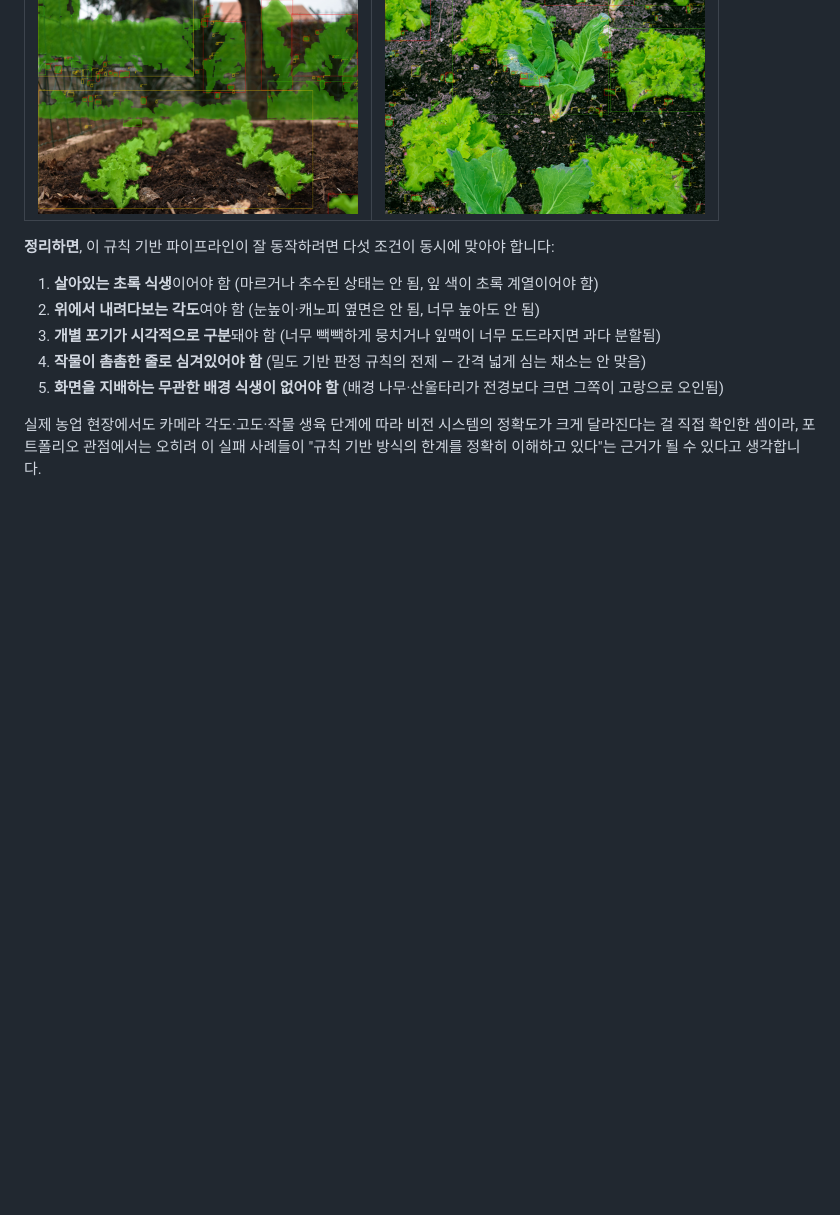
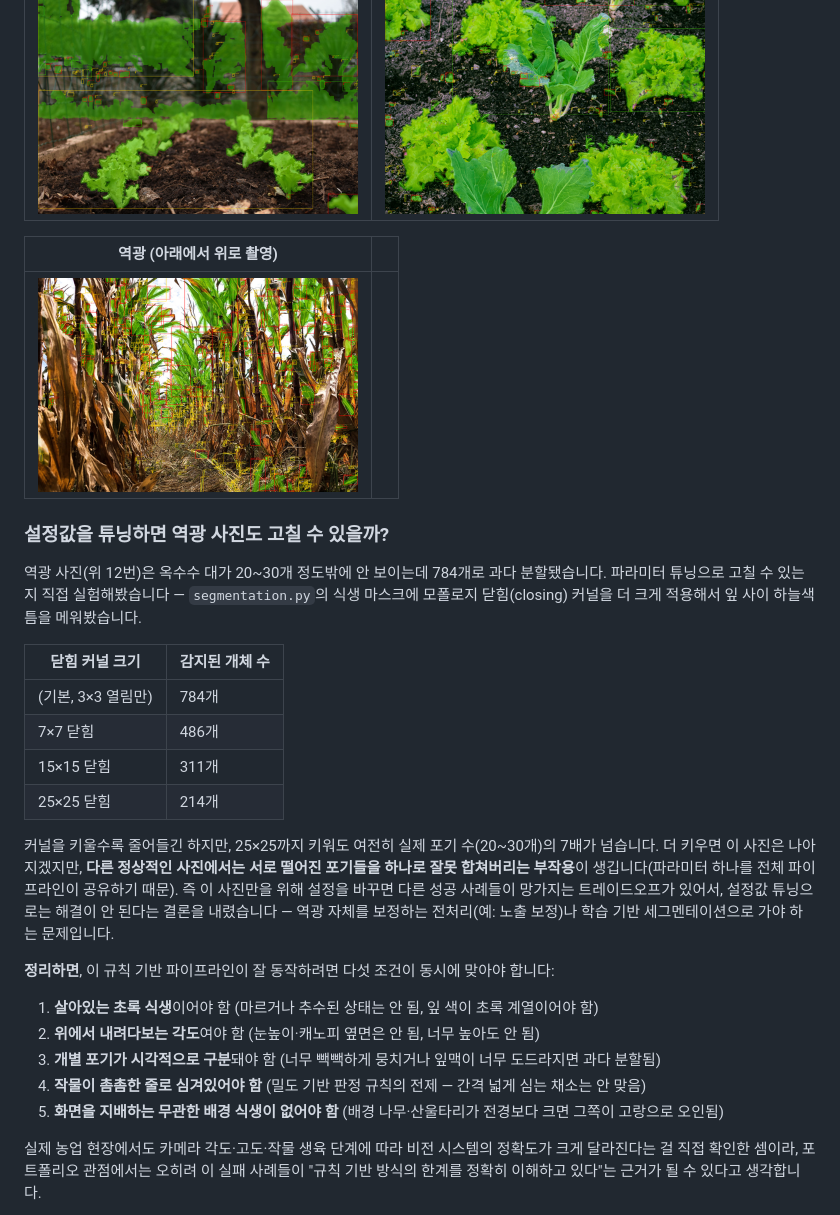
Before and after one commit to Gugaeun/Vision_ai, a Markdown page: crop_weed_check/README.md, the part around one of its changes. Drawn GitHub-style; pictures changed too: crop_weed_check/docs/images/gallery_backlit_thumb.png (added); blank space fills up the shorter version.

Commit message:
Add backlit upward-angle failure case and morphology-tuning experiment to gallery
Co-Authored-By: Claude Sonnet 5 <noreply@anthropic.com>

```diff
--- a/crop_weed_check/README.md
+++ b/crop_weed_check/README.md
@@ -89,6 +90,23 @@
 | 배경 나무 (배경이 지배) | 간격 넓은 채소밭 (밀도 가정 어긋남) |
 |---|---|
 | [<img src="docs/images/gallery_background_thumb.png" width="320">](docs/images/gallery_background.png) | [<img src="docs/images/gallery_spacing_thumb.png" width="320">](docs/images/gallery_spacing.png) |
+
+| 역광 (아래에서 위로 촬영) | |
+|---|---|
+| [<img src="docs/images/gallery_backlit_thumb.png" width="320">](docs/images/gallery_backlit.png) | |
+
+### 설정값을 튜닝하면 역광 사진도 고칠 수 있을까?
+
+역광 사진(위 12번)은 옥수수 대가 20~30개 정도밖에 안 보이는데 784개로 과다 분할됐습니다. 파라미터 튜닝으로 고칠 수 있는지 직접 실험해봤습니다 — `segmentation.py`의 식생 마스크에 모폴로지 닫힘(closing) 커널을 더 크게 적용해서 잎 사이 하늘색 틈을 메워봤습니다.
+
+| 닫힘 커널 크기 | 감지된 개체 수 |
+|---|---|
+| (기본, 3×3 열림만) | 784개 |
+| 7×7 닫힘 | 486개 |
+| 15×15 닫힘 | 311개 |
+| 25×25 닫힘 | 214개 |
+
+커널을 키울수록 줄어들긴 하지만, 25×25까지 키워도 여전히 실제 포기 수(20~30개)의 7배가 넘습니다. 더 키우면 이 사진은 나아지겠지만, **다른 정상적인 사진에서는 서로 떨어진 포기들을 하나로 잘못 합쳐버리는 부작용**이 생깁니다(파라미터 하나를 전체 파이프라인이 공유하기 때문). 즉 이 사진만을 위해 설정을 바꾸면 다른 성공 사례들이 망가지는 트레이드오프가 있어서, 설정값 튜닝으로는 해결이 안 된다는 결론을 내렸습니다 — 역광 자체를 보정하는 전처리(예: 노출 보정)나 학습 기반 세그멘테이션으로 가야 하는 문제입니다.
 
 **정리하면**, 이 규칙 기반 파이프라인이 잘 동작하려면 다섯 조건이 동시에 맞아야 합니다:
 1. **살아있는 초록 식생**이어야 함 (마르거나 추수된 상태는 안 됨, 잎 색이 초록 계열이어야 함)
```
Also changed, not shown: other parts of crop_weed_check/README.md (+3 -2 lines), crop_weed_check/docs/images/test_summary_chart.png, 1 other file.
